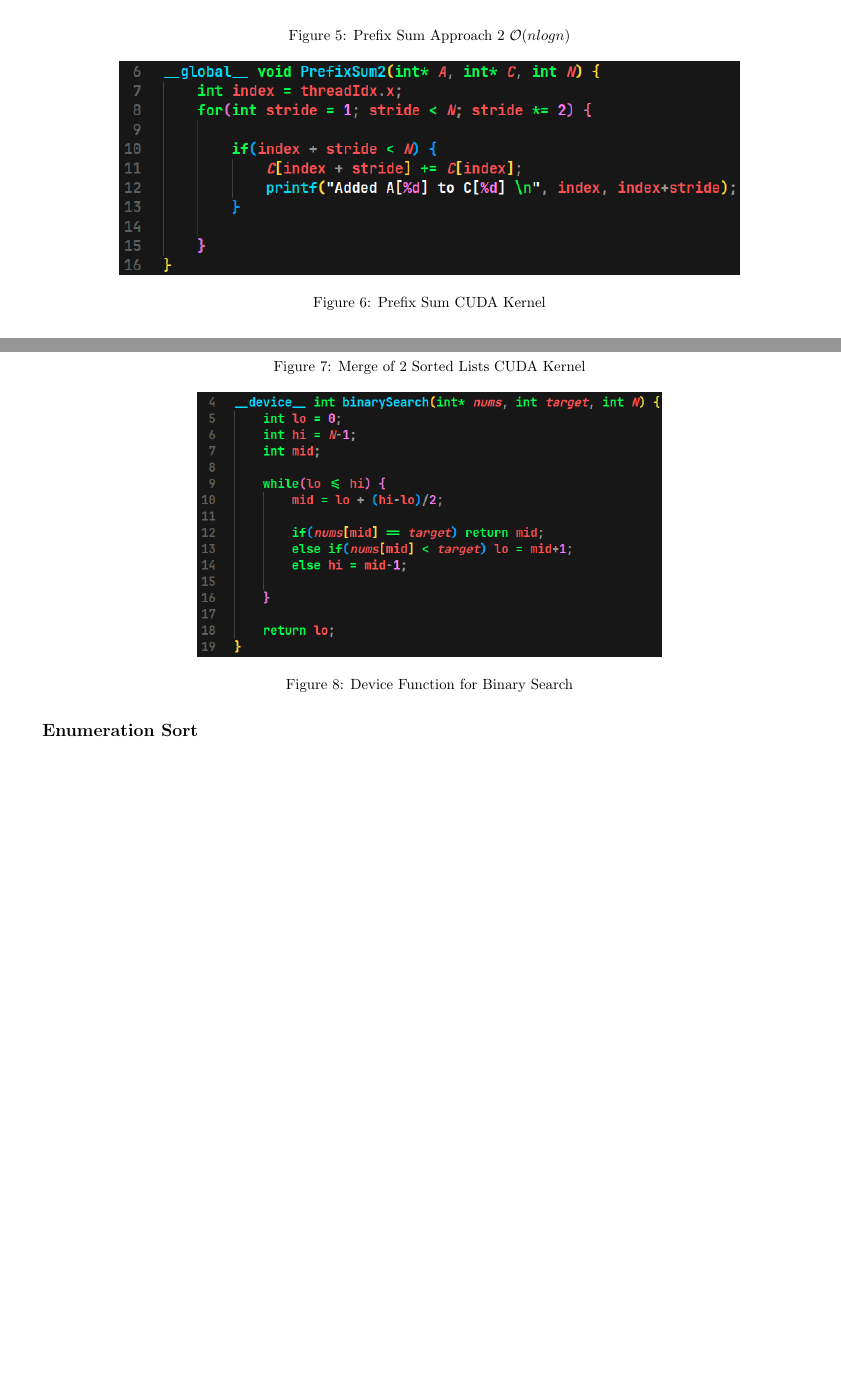
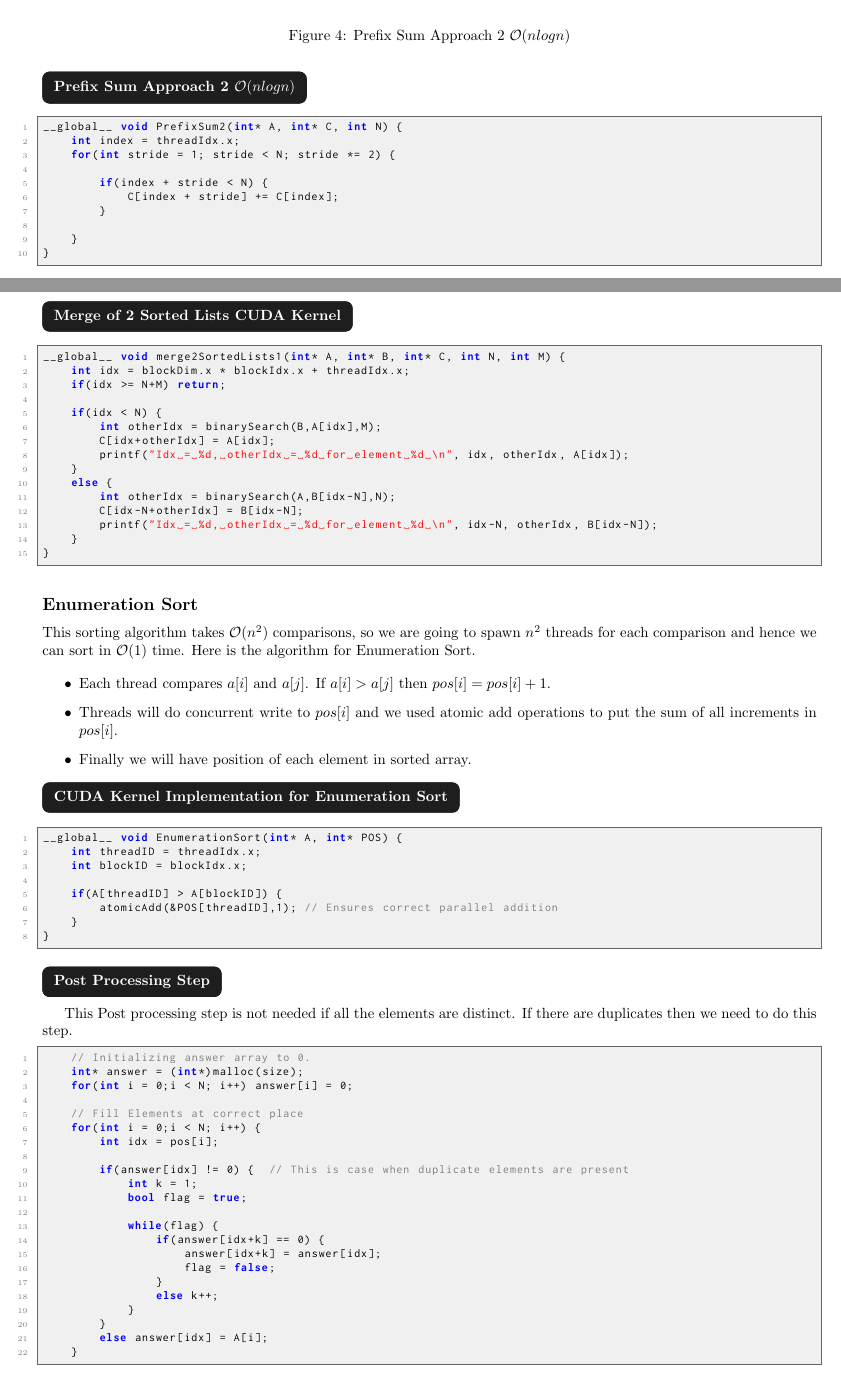
Before and after one commit to ayushraina2028/DS295-Parallel-Programming-2025, a LaTeX document (Notes/report.tex): two parts of pages 9 and 10 of 10, joined at a grey line, cut so that both start at the same text, the shorter picture padded with empty space. Compiled offline with pdfLaTeX.

Commit message:
Added Enumeration Sort Notes + Updated Previous Codes

```diff
--- a/Notes/report.tex
+++ b/Notes/report.tex
@@ -267,15 +307,21 @@ There are 4 common approaches to deal with the situation where two or more proce
     \caption{Prefix Sum Approach 2 $\mathcal{O}(nlogn)$}
 \end{figure}
 
-Here is the CUDA kernel code for this method.
+\codebox{\textbf{Prefix Sum Approach 2 $\mathcal{O}(nlogn)$}}
 
-\begin{figure}[h]
-    \centering
-    \includegraphics[width=0.8\textwidth]{Images/prefix2.png}
-    \caption{Prefix Sum CUDA Kernel}
-\end{figure}
+\begin{lstlisting}
+__global__ void PrefixSum2(int* A, int* C, int N) {
+    int index = threadIdx.x;
+    for(int stride = 1; stride < N; stride *= 2) {
 
-\newpage
+        if(index + stride < N) {
+            C[index + stride] += C[index];
+        }
+
+    }
+}
+\end{lstlisting}
+
 \subsection*{Parallel Merge of 2 Sorted Lists}
 Normally merge of two sorted lists takes $\mathcal{O}(m+n)$ time and $\mathcal{O}(m+n)$ space. Where as if we have to do this in constant space then it will take $\mathcal{O}(mlogm + nlogn)$ time, Here in our parallel algorithm we will have $n$ processors for $n$ elements in first list and $m$ processors for $m$ elements in second list.
 
@@ -294,7 +337,2 @@ Clearly we can see that the complexity is $\mathcal{O}(nlogm + mlogn)$. Here is
-    \caption{Merge of 2 Sorted Lists CUDA Kernel}
-\end{figure}
+\codebox{\textbf{Device Function for Binary Search}}
 
-\begin{figure}
-    \centering
-    \includegraphics[width=0.6\textwidth]{Images/binarySearch.png}
-    \caption{Device Function for Binary Search}
@@ -304,4 +353,73 @@ Clearly we can see that the complexity is $\mathcal{O}(nlogm + mlogn)$. Here is
+\end{lstlisting}
+
+\codebox{\textbf{Merge of 2 Sorted Lists CUDA Kernel}}
+
+\begin{lstlisting}
+__global__ void merge2SortedLists1(int* A, int* B, int* C, int N, int M) {
+    int idx = blockDim.x * blockIdx.x + threadIdx.x;
+    if(idx >= N+M) return;
+
+    if(idx < N) {
+        int otherIdx = binarySearch(B,A[idx],M);
+        C[idx+otherIdx] = A[idx];
+        printf("Idx = %d, otherIdx = %d for element %d \n", idx, otherIdx, A[idx]);
+    }
+    else {
+        int otherIdx = binarySearch(A,B[idx-N],N);
+        C[idx-N+otherIdx] = B[idx-N];
+        printf("Idx = %d, otherIdx = %d for element %d \n", idx-N, otherIdx, B[idx-N]);
+    }
+}
+\end{lstlisting}
 
 \subsection*{Enumeration Sort}
+This sorting algorithm takes $\mathcal{O}(n^2)$ comparisons, so we are going to spawn $n^2$ threads for each comparison and hence we can sort in $\mathcal{O}(1)$ time. Here is the algorithm for Enumeration Sort.
+
+\begin{itemize}
+    \item Each thread compares $a[i]$ and $a[j]$. If $a[i] > a[j]$ then $pos[i] = pos[i] + 1$.
+    \item Threads will do concurrent write to $pos[i]$ and we used atomic add operations to put the sum of all increments in $pos[i]$.
+    \item Finally we will have position of each element in sorted array.
+\end{itemize}
+
+\codebox{\textbf{CUDA Kernel Implementation for Enumeration Sort}}
+
+\begin{lstlisting}
+__global__ void EnumerationSort(int* A, int* POS) {
+    int threadID = threadIdx.x;
+    int blockID = blockIdx.x;
+
+    if(A[threadID] > A[blockID]) {
+        atomicAdd(&POS[threadID],1); // Ensures correct parallel addition
+    }
+}
+\end{lstlisting}
+
+\codebox{\textbf{Post Processing Step}}
+This Post processing step is not needed if all the elements are distinct. If there are duplicates then we need to do this step.
+
+\begin{lstlisting}
+    // Initializing answer array to 0.
+    int* answer = (int*)malloc(size);
+    for(int i = 0;i < N; i++) answer[i] = 0;
+
+    // Fill Elements at correct place
+    for(int i = 0;i < N; i++) {
+        int idx = pos[i];
+
+        if(answer[idx] != 0) {  // This is case when duplicate elements are present
+            int k = 1;
+            bool flag = true;
+
+            while(flag) {
+                if(answer[idx+k] == 0) {
+                    answer[idx+k] = answer[idx];
+                    flag = false;
+                }
+                else k++;
+            }
+        }
+        else answer[idx] = A[i];
+    }
+\end{lstlisting}
 
 \end{document}
```
Also changed, not shown: Notes/report.pdf, Notes/report.tex (70 more changed lines), 7 other files.
